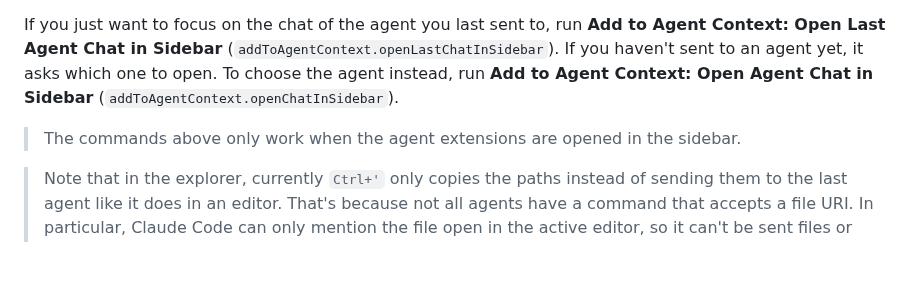
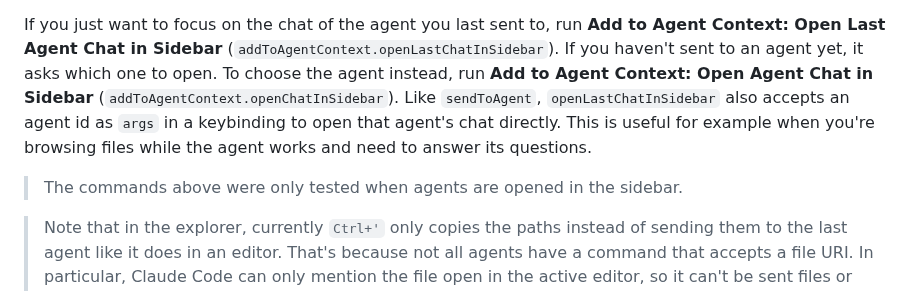
Before and after one commit to Ozoniuss/add-to-agent-context, a Markdown page: README.md, the part around one of its changes. GitHub-like rendering; blank space fills up the shorter version.

```diff
--- a/README.md
+++ b/README.md
@@ -71,8 +71,12 @@ If you just want to focus on the chat of the agent you last sent to, run
 (`addToAgentContext.openLastChatInSidebar`). If you haven't sent to an agent
 yet, it asks which one to open. To choose the agent instead, run **Add to Agent
 Context: Open Agent Chat in Sidebar** (`addToAgentContext.openChatInSidebar`).
+Like `sendToAgent`, `openLastChatInSidebar` also accepts an agent id as `args`
+in a keybinding to open that agent's chat directly. This is useful for example
+when you're browsing files while the agent works and need to answer its
+questions.
 
-> The commands above only work when the agent extensions are opened in the sidebar.
+> The commands above were only tested when agents are opened in the sidebar.
 
 > Note that in the explorer, currently `Ctrl+'` only copies the paths instead of
 sending them to the last agent like it does in an editor. That's because not all
```
Also changed, not shown: other parts of README.md (+41 -18 lines), AGENTS.md (+3 -0 lines), CHANGELOG.md (+5 -2 lines), assets/reset-location.png (added), 2 other files.
